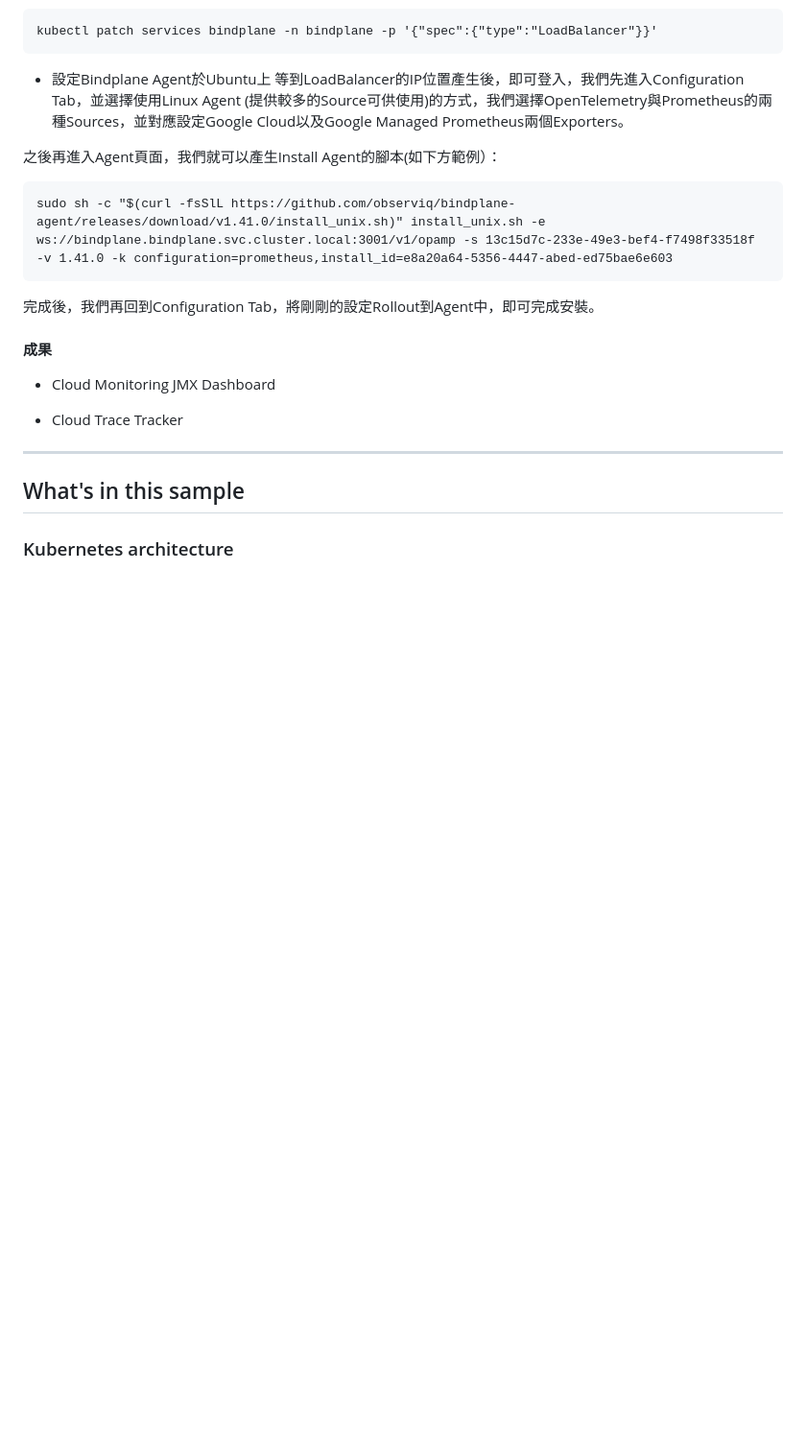
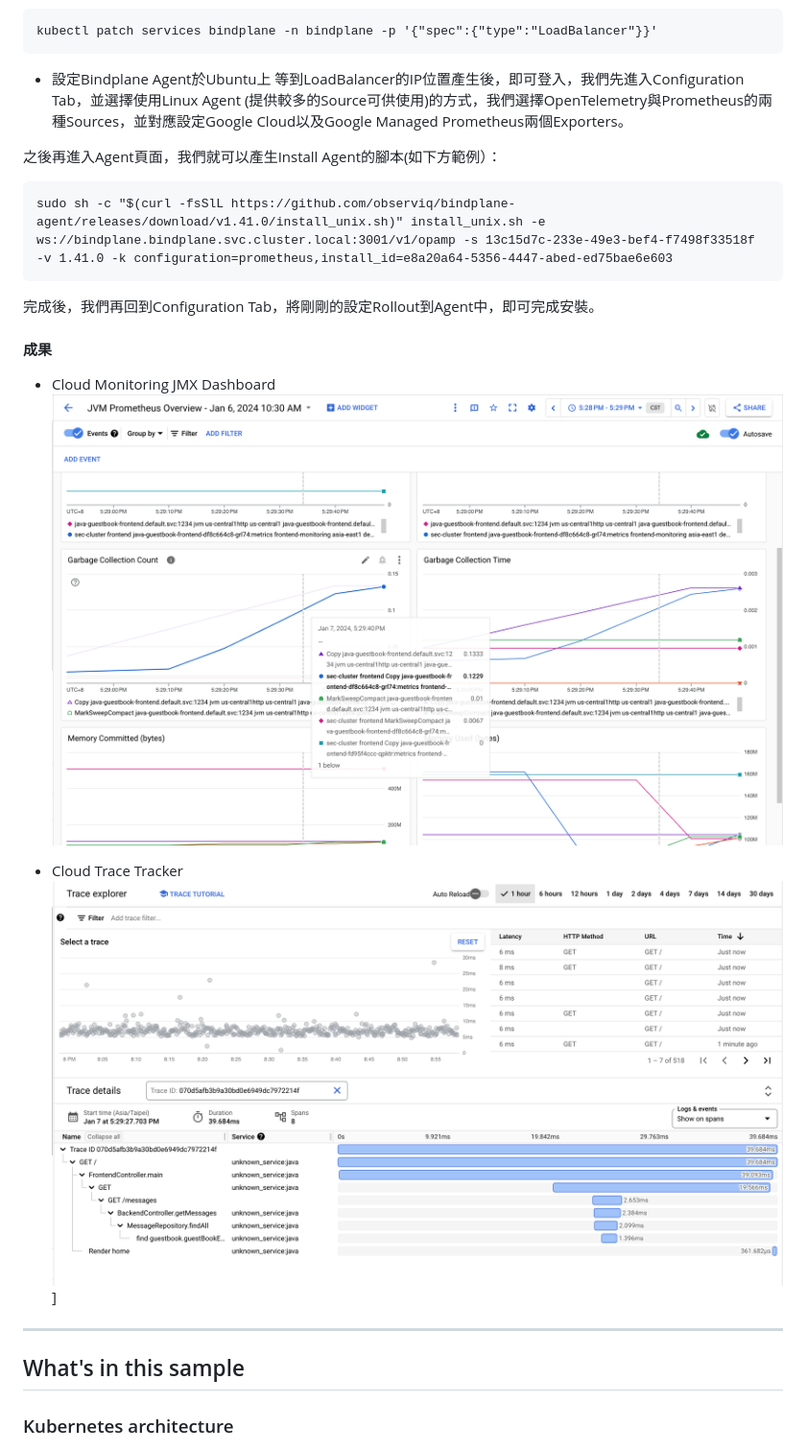
Before and after one commit to shawnho1018/tap4retail, a Markdown page: guestbook-java/README.md, the part around the change. Shown: that part at 96% size. Drawn GitHub-style; pictures changed too: guestbook-java/images/jmx.png (added), guestbook-java/images/trace.png (added); blank space fills up the shorter version.

Commit message:
add images to README

```diff
--- a/guestbook-java/README.md
+++ b/guestbook-java/README.md
@@ -99,10 +99,10 @@ sudo sh -c "$(curl -fsSlL https://github.com/observiq/bindplane-agent/releases/d
 
 #### 成果
 * Cloud Monitoring JMX Dashboard
-
+![Google Managed Prometheus提供的JMX Dashboard](images/jmx.png)
 
 * Cloud Trace Tracker
-
+![Cloud Trace Tracker](images/trace.png)]
 ---
 ## What's in this sample
 ### Kubernetes architecture
```
Also changed, not shown: guestbook-java/images/ops-agent.png (added), guestbook-java/images/ops-config.png (added).
